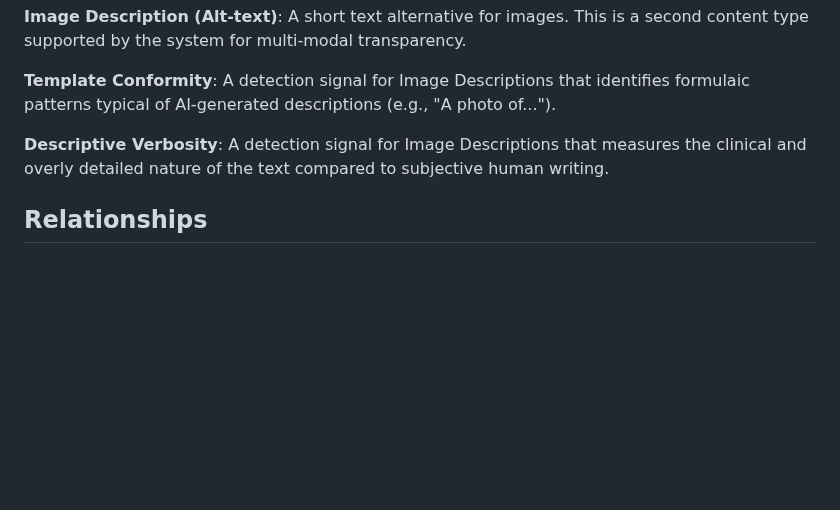
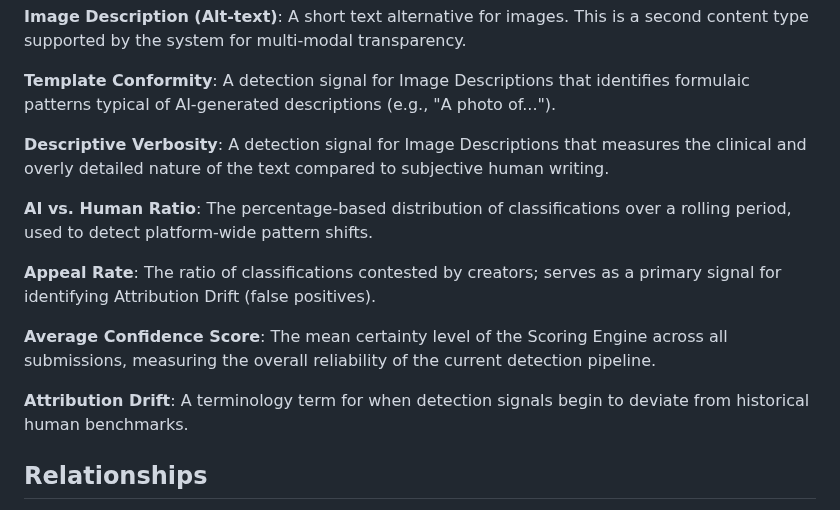
Before and after one commit to parth33320/ai201_project4_provenance_guard, a Markdown page: CONTEXT.md, the part around the change. Rendered like a GitHub page; blank space fills up the shorter version.

```diff
--- a/CONTEXT.md
+++ b/CONTEXT.md
@@ -48,6 +48,18 @@ A detection signal for Image Descriptions that identifies formulaic patterns typ
 **Descriptive Verbosity**:
 A detection signal for Image Descriptions that measures the clinical and overly detailed nature of the text compared to subjective human writing.
 
+**AI vs. Human Ratio**:
+The percentage-based distribution of classifications over a rolling period, used to detect platform-wide pattern shifts.
+
+**Appeal Rate**:
+The ratio of classifications contested by creators; serves as a primary signal for identifying Attribution Drift (false positives).
+
+**Average Confidence Score**:
+The mean certainty level of the Scoring Engine across all submissions, measuring the overall reliability of the current detection pipeline.
+
+**Attribution Drift**:
+A terminology term for when detection signals begin to deviate from historical human benchmarks.
+
 ## Relationships
 
 - A **Submission** is analyzed by multiple **Detection Signals**.
```
Also changed, not shown: ARCHITECTURE.md (+8 -0 lines), README.md (+10 -0 lines), screenshots/dashboard_final.png (added), screenshots/enterprise.png (added), screenshots/minimalist.png (added), screenshots/terminal.png (added), 10 other files.
